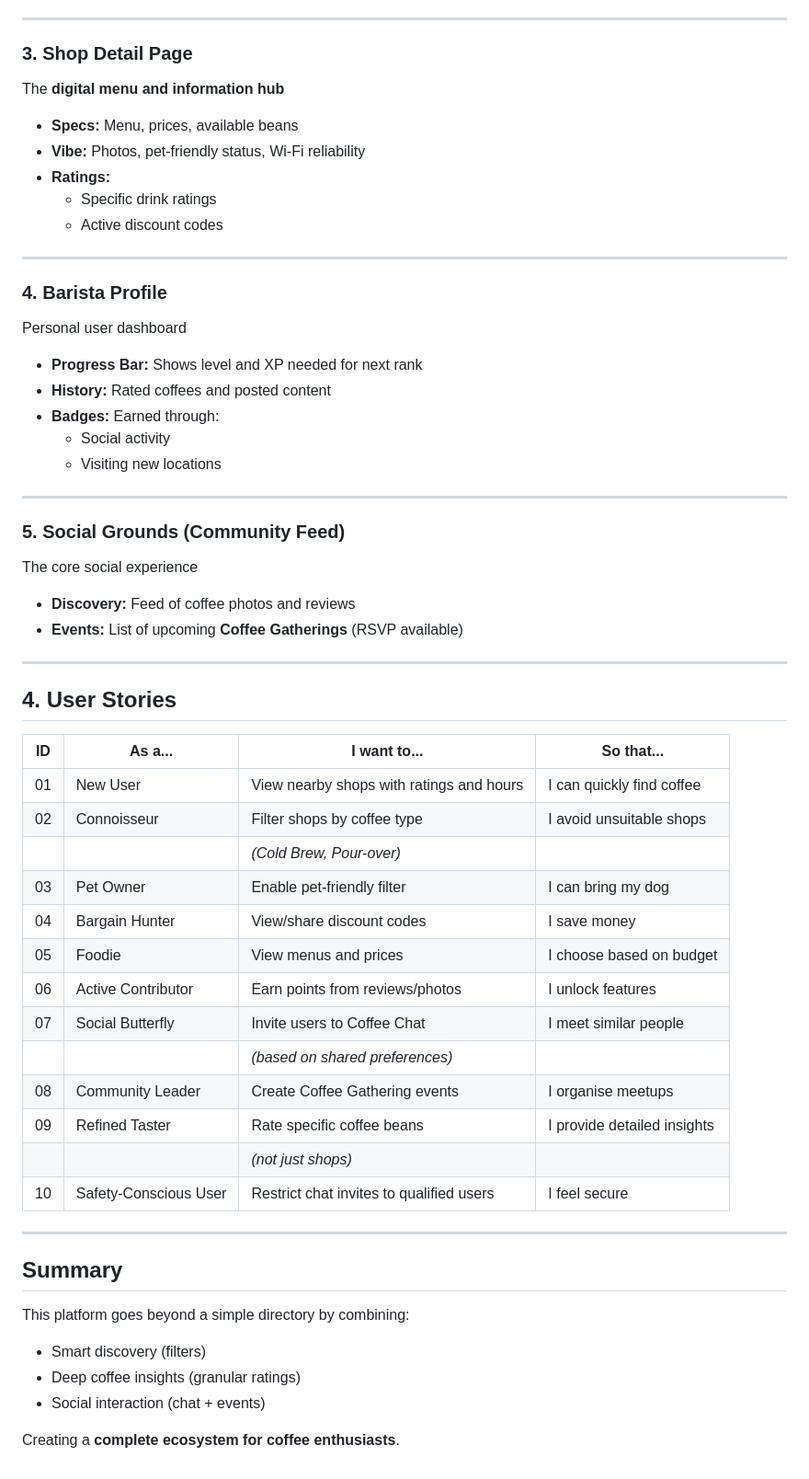
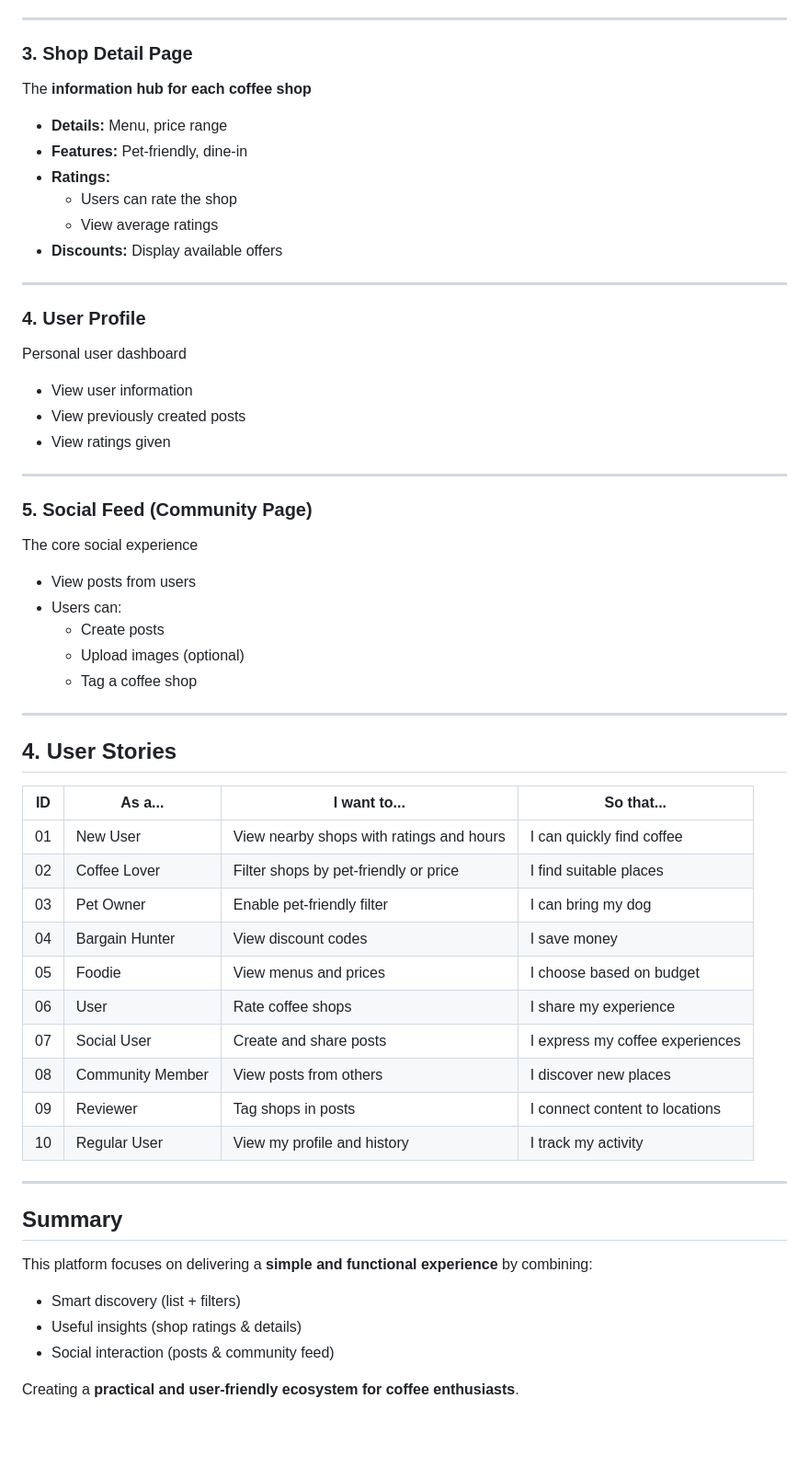
Before and after one commit to navdeep077/CITS5505_AgileWebDev, a Markdown page: Project_Brief_Description.md, the part around one of its changes. Shown at 92% size. GitHub-like rendering; blank space fills up the shorter version.

Commit message:
Revise Project Brief for clarity and detail
Updated the project brief to enhance clarity and detail across various sections, including main functions, user profiles, and user stories.

```diff
--- a/Project_Brief_Description.md
+++ b/Project_Brief_Description.md
@@ -78,59 +83,60 @@ The system handles three types of data:
 ---
 
 ### 3. Shop Detail Page
-The **digital menu and information hub**
+The **information hub for each coffee shop**
 
-- **Specs:** Menu, prices, available beans
-- **Vibe:** Photos, pet-friendly status, Wi-Fi reliability
+- **Details:** Menu, price range
+- **Features:** Pet-friendly, dine-in
 - **Ratings:**
-  - Specific drink ratings
-  - Active discount codes
+  - Users can rate the shop
+  - View average ratings
+- **Discounts:** Display available offers
 
 ---
 
-### 4. Barista Profile
+### 4. User Profile
 Personal user dashboard
 
-- **Progress Bar:** Shows level and XP needed for next rank
-- **History:** Rated coffees and posted content
-- **Badges:** Earned through:
-  - Social activity
-  - Visiting new locations
+- View user information
+- View previously created posts
+- View ratings given
 
 ---
 
-### 5. Social Grounds (Community Feed)
+### 5. Social Feed (Community Page)
 The core social experience
 
-- **Discovery:** Feed of coffee photos and reviews
-- **Events:** List of upcoming **Coffee Gatherings** (RSVP available)
+- View posts from users
+- Users can:
+  - Create posts
+  - Upload images (optional)
+  - Tag a coffee shop
 
 ---
 
 ## 4. User Stories
 
-| ID  | As a...                | I want to...                                         | So that... |
-|-----|------------------------|------------------------------------------------------|------------|
-| 01  | New User              | View nearby shops with ratings and hours            | I can quickly find coffee |
-| 02  | Connoisseur           | Filter shops by coffee type                         | I avoid unsuitable shops |
-|     |                       | *(Cold Brew, Pour-over)*                            |            |
-| 03  | Pet Owner             | Enable pet-friendly filter                          | I can bring my dog |
-| 04  | Bargain Hunter        | View/share discount codes                           | I save money |
-| 05  | Foodie                | View menus and prices                               | I choose based on budget |
-| 06  | Active Contributor    | Earn points from reviews/photos                     | I unlock features |
-| 07  | Social Butterfly      | Invite users to Coffee Chat                         | I meet similar people |
-|     |                       | *(based on shared preferences)*                     |            |
-| 08  | Community Leader      | Create Coffee Gathering events                      | I organise meetups |
-| 09  | Refined Taster        | Rate specific coffee beans                          | I provide detailed insights |
-|     |                       | *(not just shops)*                                  |            |
-| 10  | Safety-Conscious User | Restrict chat invites to qualified users            | I feel secure |
+| ID  | As a...             | I want to...                                  | So that... |
+|-----|---------------------|-----------------------------------------------|------------|
+| 01  | New User            | View nearby shops with ratings and hours      | I can quickly find coffee |
+| 02  | Coffee Lover        | Filter shops by pet-friendly or price         | I find suitable places |
+| 03  | Pet Owner           | Enable pet-friendly filter                    | I can bring my dog |
+| 04  | Bargain Hunter      | View discount codes                           | I save money |
+| 05  | Foodie              | View menus and prices                         | I choose based on budget |
+| 06  | User                | Rate coffee shops                             | I share my experience |
+| 07  | Social User         | Create and share posts                        | I express my coffee experiences |
+| 08  | Community Member    | View posts from others                        | I discover new places |
+| 09  | Reviewer            | Tag shops in posts                            | I connect content to locations |
+| 10  | Regular User        | View my profile and history                   | I track my activity |
 
 ---
 
 ## Summary
-This platform goes beyond a simple directory by combining:
-- Smart discovery (filters)
-- Deep coffee insights (granular ratings)
-- Social interaction (chat + events)
 
-Creating a **complete ecosystem for coffee enthusiasts**.
+This platform focuses on delivering a **simple and functional experience** by combining:
+
+- Smart discovery (list + filters)
+- Useful insights (shop ratings & details)
+- Social interaction (posts & community feed)
+
+Creating a **practical and user-friendly ecosystem for coffee enthusiasts**.
```
Also changed, not shown: other parts of Project_Brief_Description.md (+29 -24 lines).
